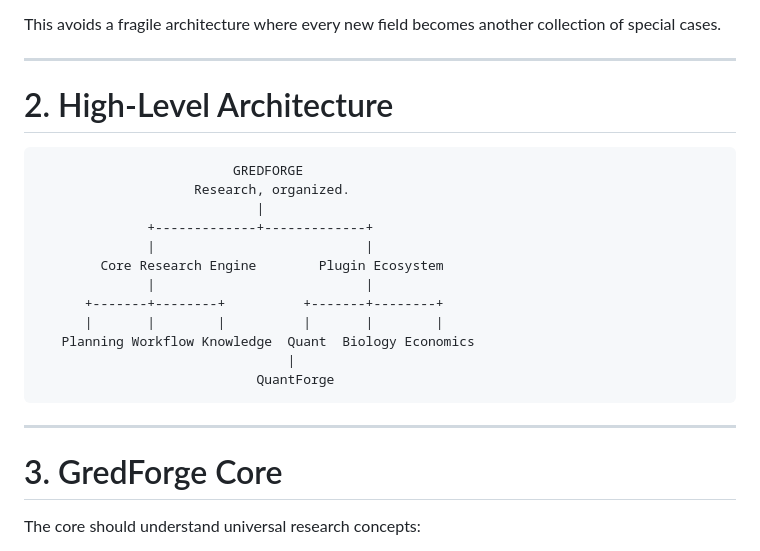
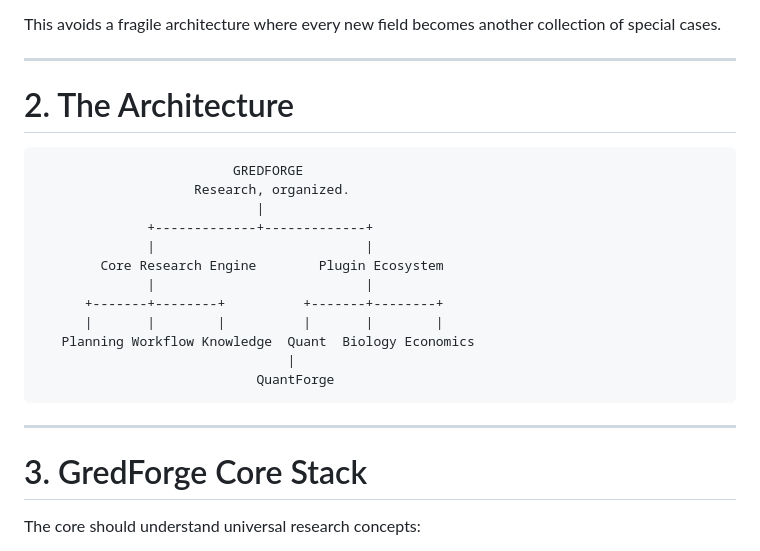
Before and after one commit to theakshatgoyal/GredForge, a Markdown page: README.md, the part around the change. GitHub-like rendering.

Commit message:
Update section titles in README.md

````diff
--- a/README.md
+++ b/README.md
@@ -32,7 +32,7 @@ collection of special cases.
 
 ------------------------------------------------------------------------
 
-# 2. High-Level Architecture
+# 2. The Architecture
 
 ``` text
                          GREDFORGE
@@ -51,7 +51,7 @@ collection of special cases.
 
 ------------------------------------------------------------------------
 
-# 3. GredForge Core
+# 3. GredForge Core Stack
 
 The core should understand universal research concepts:
 
````
